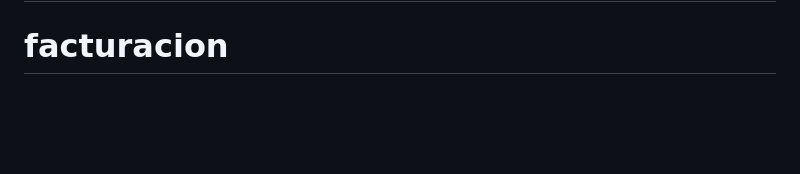
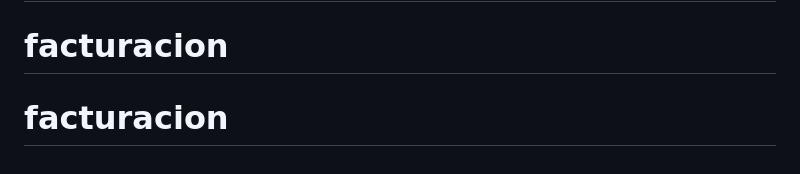
Before and after one commit to Ventas-Noventia/facturacion, a Markdown page: README.md, the part around the change. Drawn GitHub-style; blank space fills up the shorter version.

```diff
--- a/README.md
+++ b/README.md
@@ -103,3 +103,4 @@ Corrige la referencia del concepto dentro de los eventos Guardar y Editar.
 # facturacion
 # facturacion
 # facturacion
+# facturacion
```
